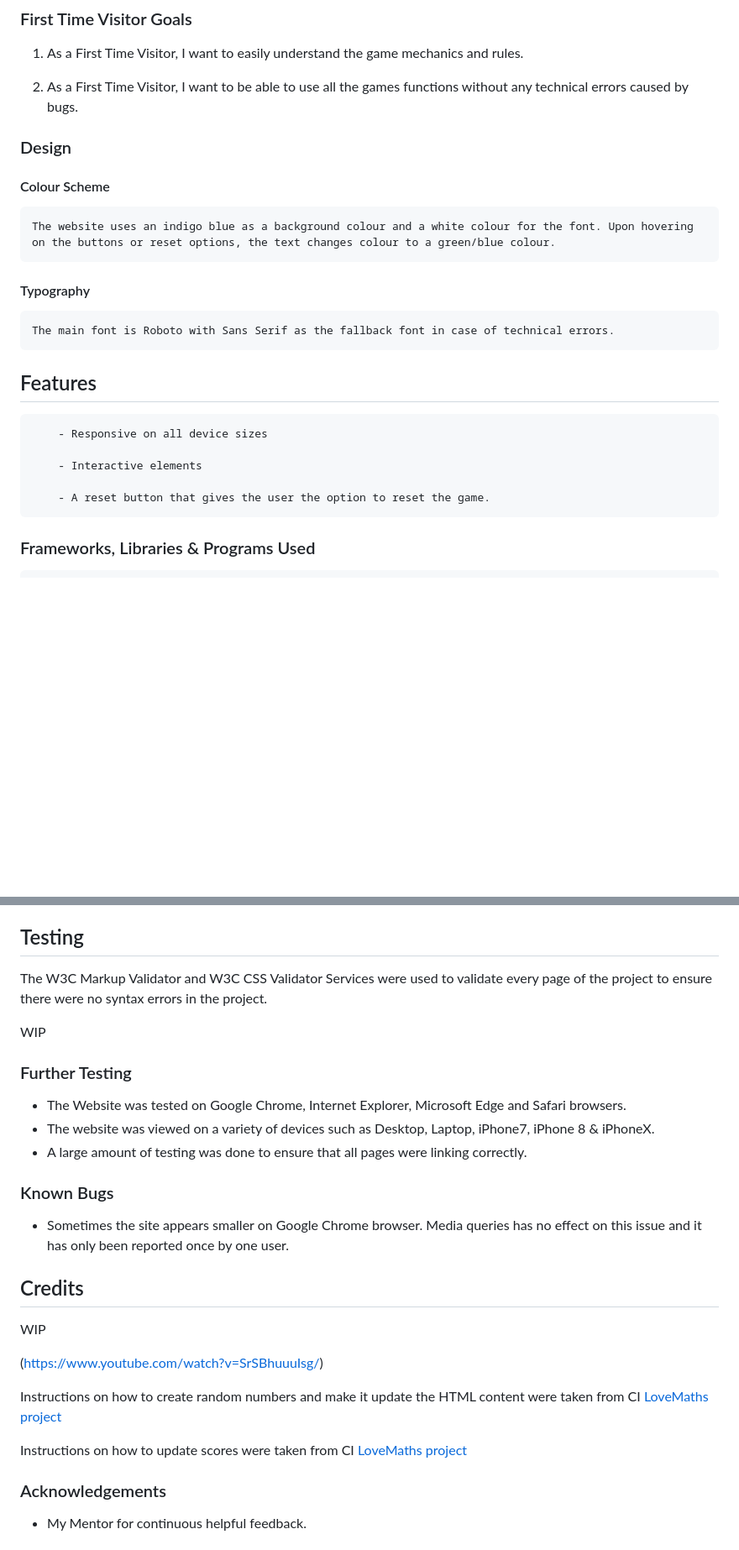
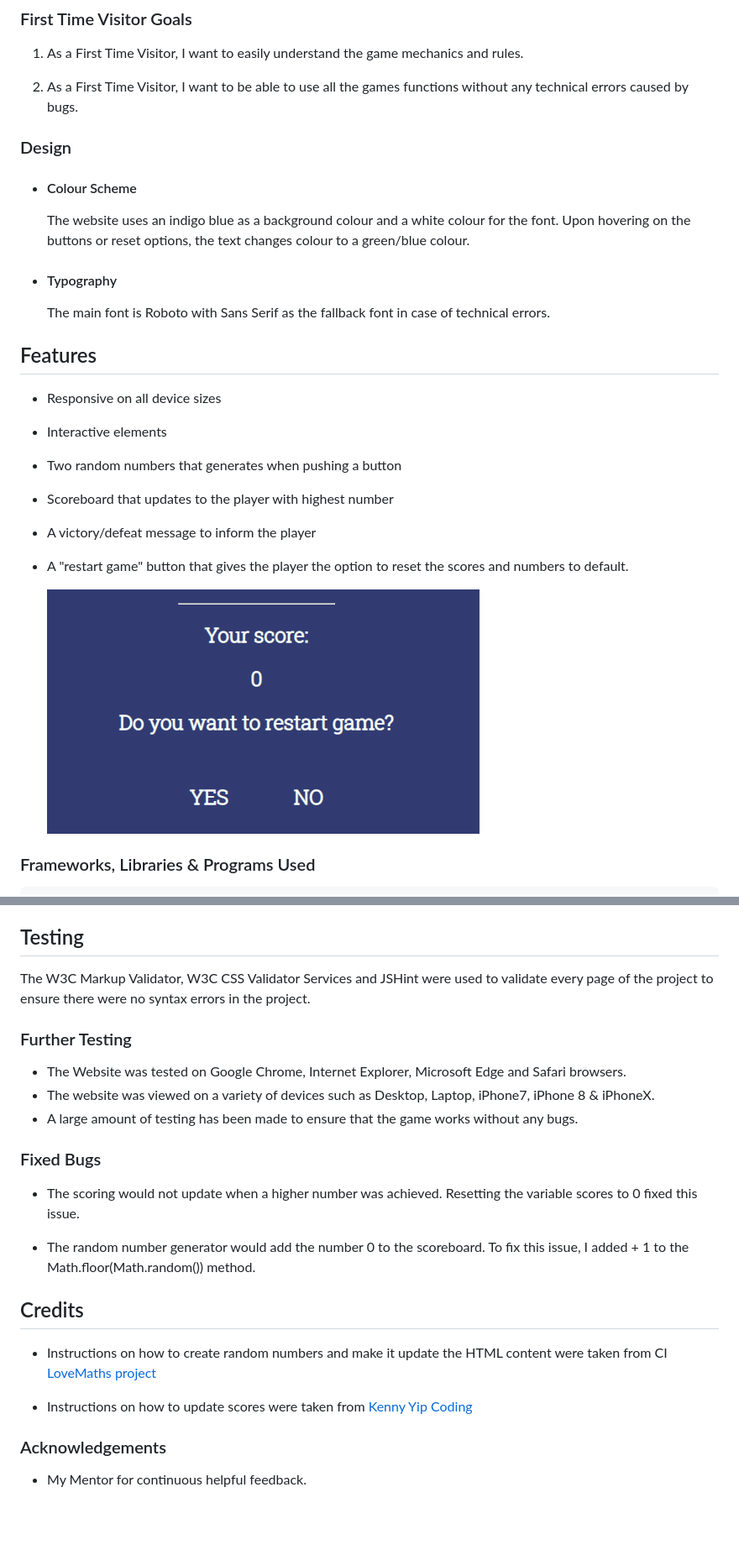
Before and after one commit to Code-Institute-Submissions/https-github.com-alexanderjsn-number-game, a Markdown page: README.md, 2 parts joined by grey strips. Shown at 84% size. Drawn GitHub-style; pictures changed too: docs/restart.png (added); blank space fills up the shorter version.

```diff
--- a/README.md
+++ b/README.md
@@ -14,21 +14,30 @@ The number game is a game with a simple rule. Press the button to roll a random
 
 2. As a First Time Visitor, I want to be able to use all the games functions without any technical errors caused by bugs.
 
-### Design
+ ### Design
 
-#### Colour Scheme
+- #### Colour Scheme
     The website uses an indigo blue as a background colour and a white colour for the font. Upon hovering on the buttons or reset options, the text changes colour to a green/blue colour.
 
-#### Typography
+ - #### Typography
     The main font is Roboto with Sans Serif as the fallback font in case of technical errors.
 
 ## Features
 
-        - Responsive on all device sizes
+- Responsive on all device sizes
 
-        - Interactive elements
+ - Interactive elements
 
-        - A reset button that gives the user the option to reset the game.
+- Two random numbers that generates when pushing a button
+
+- Scoreboard that updates to the player with highest number
+
+ - A victory/defeat message to inform the player
+
+- A "restart game" button that gives the player the option
+        to reset the scores and numbers to default.
+
+    ![This is an image](/docs/restart.png)
 
 ### Frameworks, Libraries & Programs Used
 
@@ -44,26 +59,24 @@ The number game is a game with a simple rule. Press the button to roll a random
 ## Testing
-The W3C Markup Validator and W3C CSS Validator Services were used to validate every page of the project to ensure there were no syntax errors in the project.
+The W3C Markup Validator, W3C CSS Validator Services and JSHint were used to validate every page of the project to ensure there were no syntax errors in the project.
 
-WIP
+
 
 ### Further Testing
 -   The Website was tested on Google Chrome, Internet Explorer, Microsoft Edge and Safari browsers.
 -   The website was viewed on a variety of devices such as Desktop, Laptop, iPhone7, iPhone 8 & iPhoneX.
--   A large amount of testing was done to ensure that all pages were linking correctly.
+- A large amount of testing has been made to ensure that the game works without any bugs.
 
-### Known Bugs
+### Fixed Bugs
 
-- Sometimes the site appears smaller on Google Chrome browser. Media queries has no effect on this issue and it has only been reported once by one user.
+- The scoring would not update when a higher number was achieved. Resetting the variable scores to 0 fixed this issue.
+
+- The random number generator would add the number 0 to the scoreboard. To fix this issue, I added + 1 to the Math.floor(Math.random()) method.
 
 ## Credits
 
-WIP
+- Instructions on how to create random numbers and make it update the HTML content were taken from CI [LoveMaths project](https://www.youtube.com/watch?v=J3GM0FrBak8&t=46s/)
 
-(https://www.youtube.com/watch?v=SrSBhuuuIsg/)
-
-Instructions on how to create random numbers and make it update the HTML content were taken from CI [LoveMaths project](https://www.youtube.com/watch?v=J3GM0FrBak8&t=46s/)
-
-Instructions on how to update scores were taken from CI [LoveMaths project](https://www.youtube.com/watch?time_continue=42&v=9sPrhBoTmSk&feature=emb_title/)
+- Instructions on how to update scores were taken from [Kenny Yip Coding](https://www.youtube.com/watch?v=fIBOydve2f8)
 
 ### Acknowledgements
 
```
Also changed, not shown: other parts of README.md (+6 -0 lines), 3 other files.
